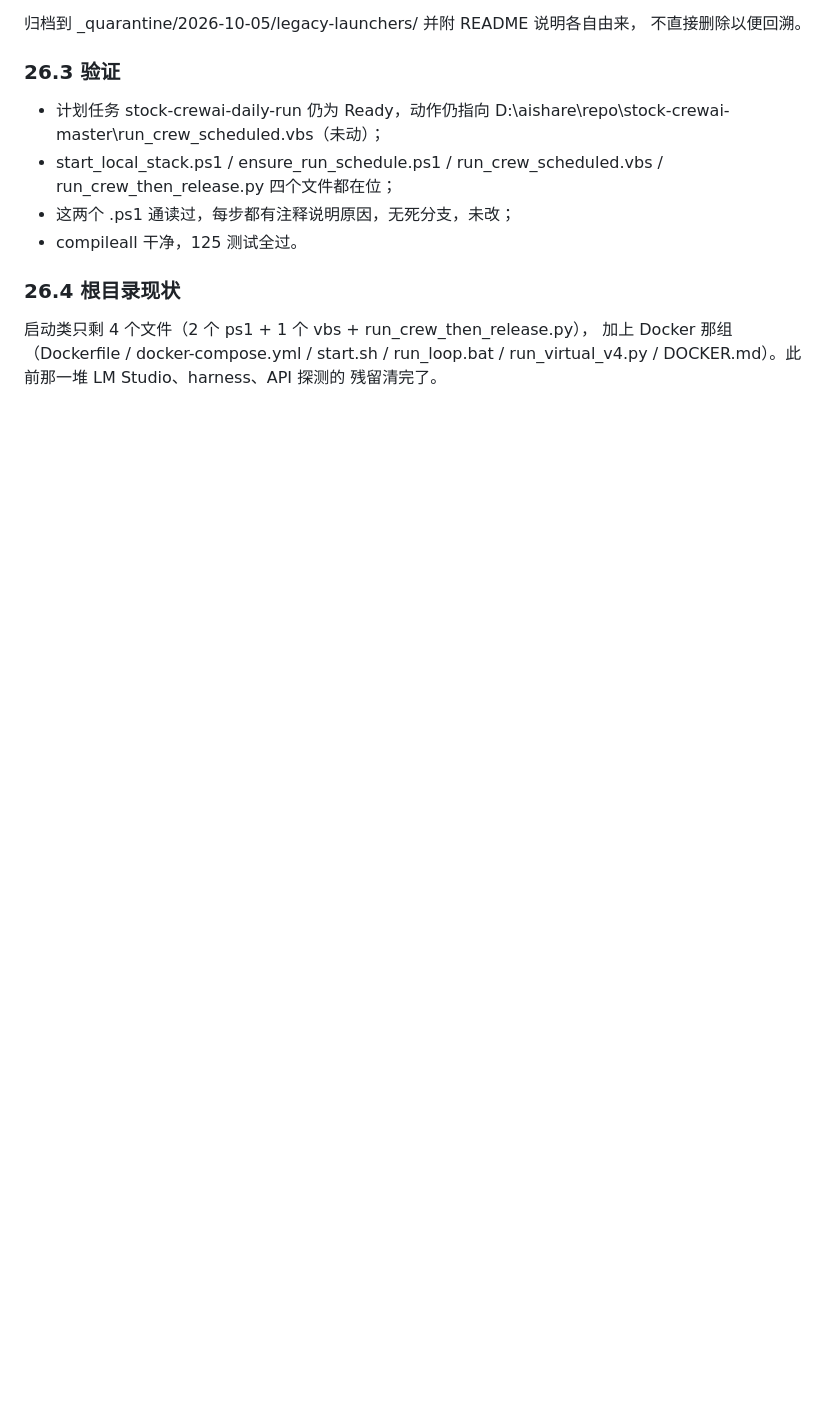
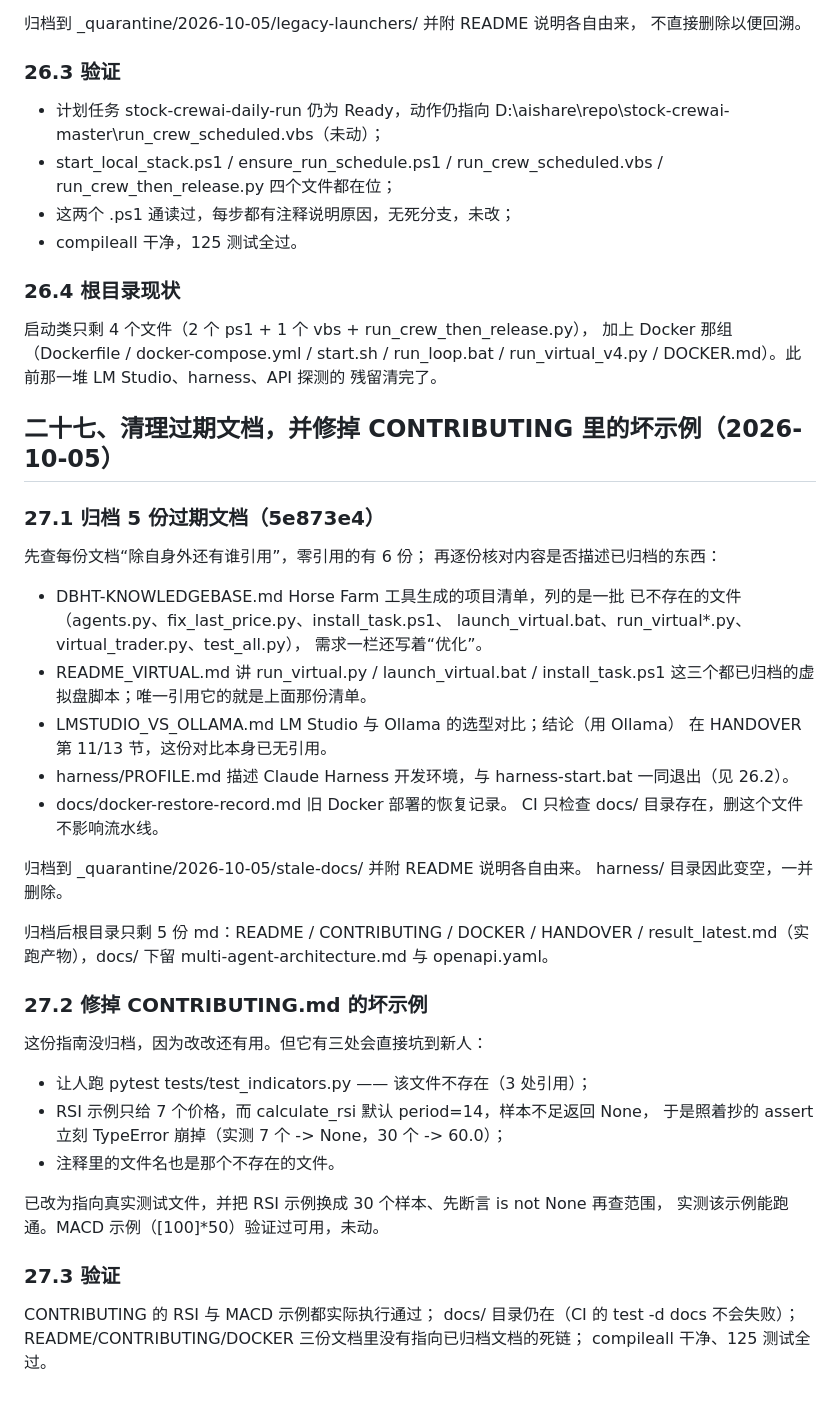
Before and after one commit to cpufreestyle/stock-crewai, a Markdown page: HANDOVER.md, the part around the change. Drawn GitHub-style; blank space fills up the shorter version.

Commit message:
docs: handover section 27 - stale doc cleanup and CONTRIBUTING fixes

```diff
--- a/HANDOVER.md
+++ b/HANDOVER.md
@@ -1498,3 +1498,50 @@ run_crew_scheduled.vbs -> run_crew_then_release.py。
 加上 Docker 那组（Dockerfile / docker-compose.yml / start.sh / run_loop.bat /
 run_virtual_v4.py / DOCKER.md）。此前那一堆 LM Studio、harness、API 探测的
 残留清完了。
+
+
+
+## 二十七、清理过期文档，并修掉 CONTRIBUTING 里的坏示例（2026-10-05）
+
+### 27.1 归档 5 份过期文档（5e873e4）
+
+先查每份文档“除自身外还有谁引用”，零引用的有 6 份；
+再逐份核对内容是否描述已归档的东西：
+
+- DBHT-KNOWLEDGEBASE.md   Horse Farm 工具生成的项目清单，列的是一批
+  已不存在的文件（agents.py、fix_last_price.py、install_task.ps1、
+  launch_virtual.bat、run_virtual*.py、virtual_trader.py、test_all.py），
+  需求一栏还写着“优化”。
+- README_VIRTUAL.md       讲 run_virtual.py / launch_virtual.bat /
+  install_task.ps1 这三个都已归档的虚拟盘脚本；唯一引用它的就是上面那份清单。
+- LMSTUDIO_VS_OLLAMA.md   LM Studio 与 Ollama 的选型对比；结论（用 Ollama）
+  在 HANDOVER 第 11/13 节，这份对比本身已无引用。
+- harness/PROFILE.md       描述 Claude Harness 开发环境，与 harness-start.bat
+  一同退出（见 26.2）。
+- docs/docker-restore-record.md  旧 Docker 部署的恢复记录。
+  CI 只检查 docs/ 目录存在，删这个文件不影响流水线。
+
+归档到 _quarantine/2026-10-05/stale-docs/ 并附 README 说明各自由来。
+harness/ 目录因此变空，一并删除。
+
+归档后根目录只剩 5 份 md：README / CONTRIBUTING / DOCKER / HANDOVER /
+result_latest.md（实跑产物），docs/ 下留 multi-agent-architecture.md 与 openapi.yaml。
+
+### 27.2 修掉 CONTRIBUTING.md 的坏示例
+
+这份指南没归档，因为改改还有用。但它有三处会直接坑到新人：
+
+- 让人跑 pytest tests/test_indicators.py —— 该文件不存在（3 处引用）；
+- RSI 示例只给 7 个价格，而 calculate_rsi 默认 period=14，样本不足返回 None，
+  于是照着抄的 assert 立刻 TypeError 崩掉（实测 7 个 -> None，30 个 -> 60.0）；
+- 注释里的文件名也是那个不存在的文件。
+
+已改为指向真实测试文件，并把 RSI 示例换成 30 个样本、先断言 is not None 再查范围，
+实测该示例能跑通。MACD 示例（[100]*50）验证过可用，未动。
+
+### 27.3 验证
+
+CONTRIBUTING 的 RSI 与 MACD 示例都实际执行通过；
+docs/ 目录仍在（CI 的 test -d docs 不会失败）；
+README/CONTRIBUTING/DOCKER 三份文档里没有指向已归档文档的死链；
+compileall 干净、125 测试全过。
```
